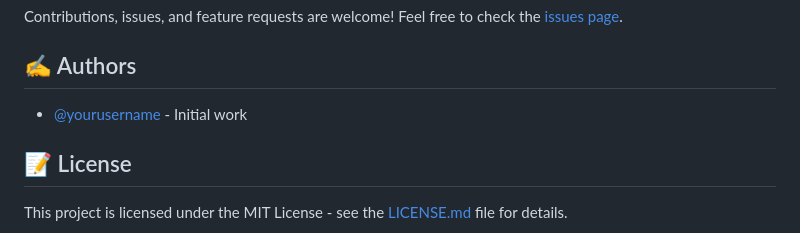
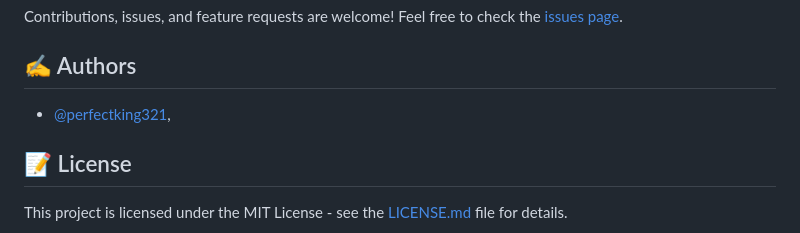
Before and after one commit to perfectking321/Gladiators, a Markdown page: README.md, the part around the change. Drawn GitHub-style.

```diff
--- a/README.md
+++ b/README.md
@@ -117,7 +117,7 @@ The application uses the Spoonacular API for nutrition and recipe data. To use t
 Contributions, issues, and feature requests are welcome! Feel free to check the [issues page](https://github.com/yourusername/healthguide-ai/issues).
 
 ## ✍️ Authors <a name = "authors"></a>
-- [@yourusername](https://github.com/yourusername) - Initial work
+- [@perfectking321](https://github.com/perfectking321),
 
 ## 📝 License <a name = "license"></a>
 This project is licensed under the MIT License - see the [LICENSE.md](LICENSE.md) file for details.
```
